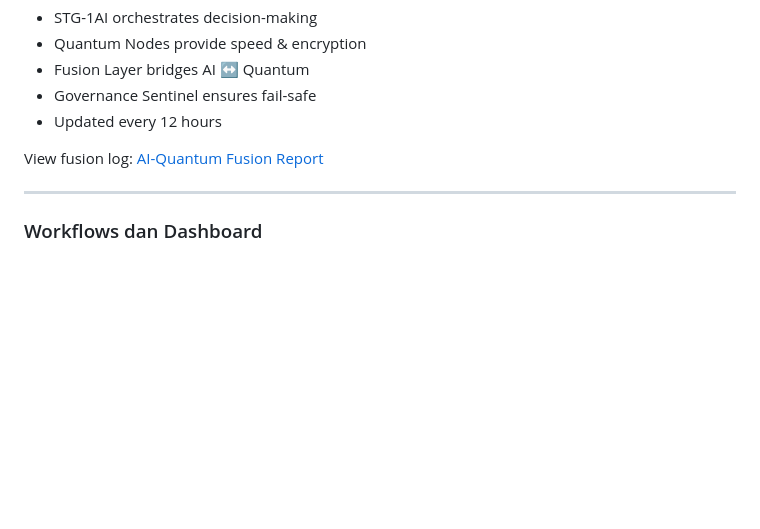
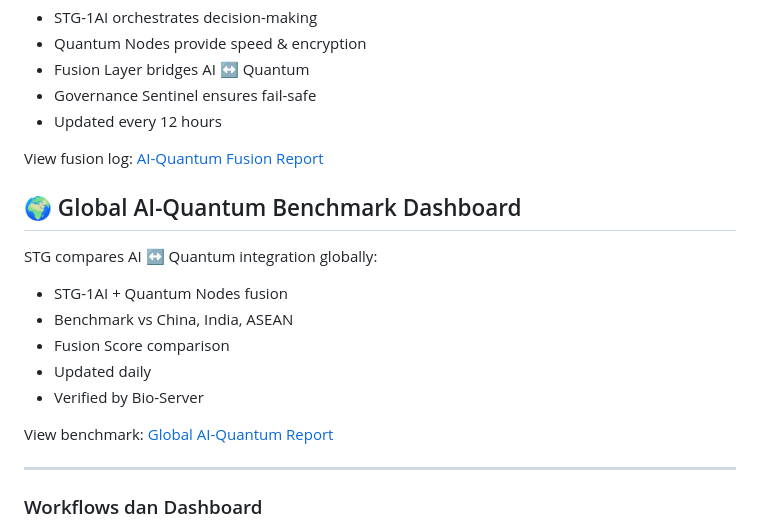
Before and after one commit to Sovereign-Titan-Genesis/STG-Chain, a Markdown page: README.md, the part around the change. GitHub-like rendering; blank space fills up the shorter version.

Commit message:
Add Global AI-Quantum Benchmark Dashboard section
Added section for Global AI-Quantum Benchmark Dashboard with details on comparisons and links.

```diff
--- a/README.md
+++ b/README.md
@@ -178,6 +178,16 @@ STG integrates AI cognition with quantum computation:
 View fusion log: [AI-Quantum Fusion Report](AI_QUANTUM_LOG.md)
 
 
+## 🌍 Global AI-Quantum Benchmark Dashboard
+STG compares AI ↔ Quantum integration globally:
+- STG-1AI + Quantum Nodes fusion
+- Benchmark vs China, India, ASEAN
+- Fusion Score comparison
+- Updated daily
+- Verified by Bio-Server
+
+View benchmark: [Global AI-Quantum Report](GLOBAL_AI_QUANTUM.md)
+
 ---
 
 ### Workflows dan Dashboard
```
